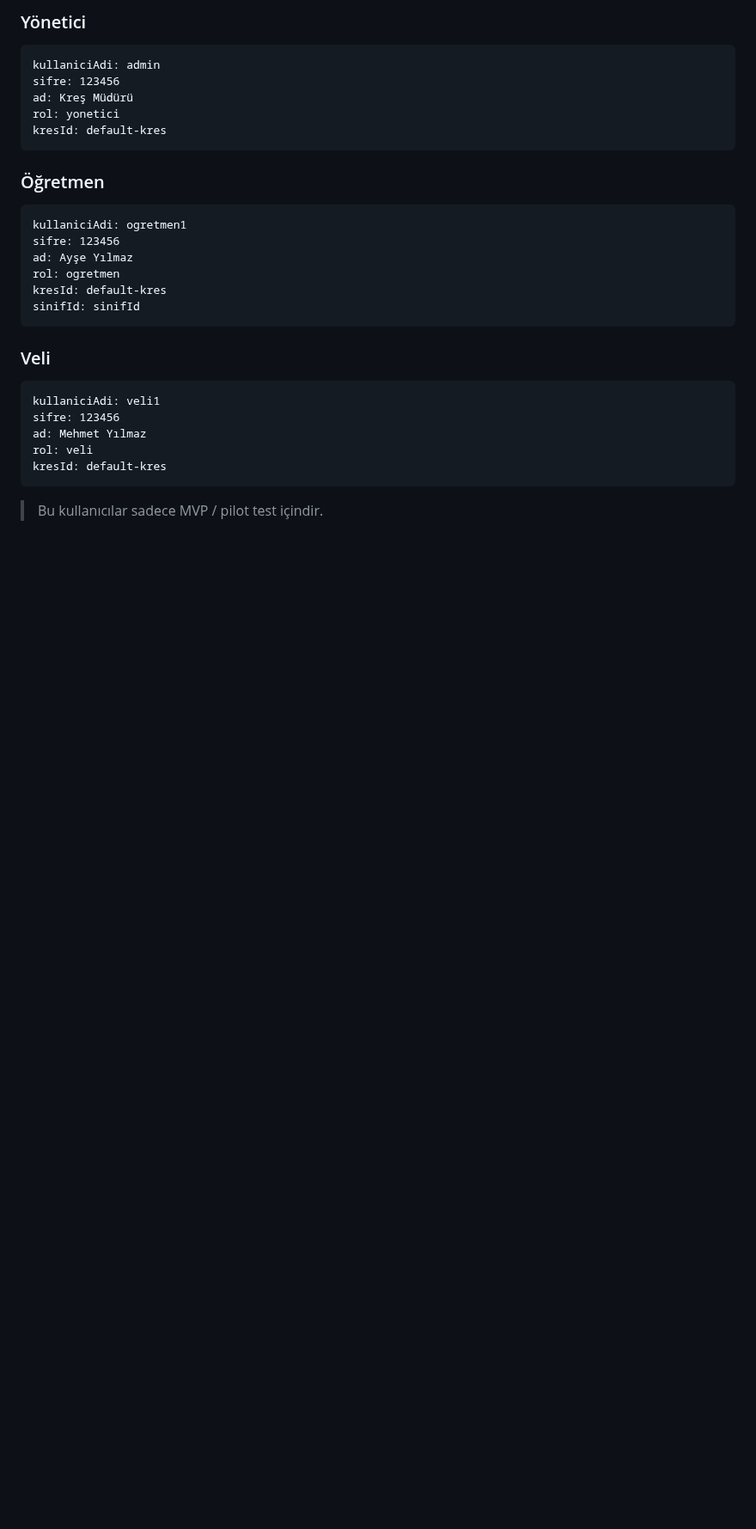
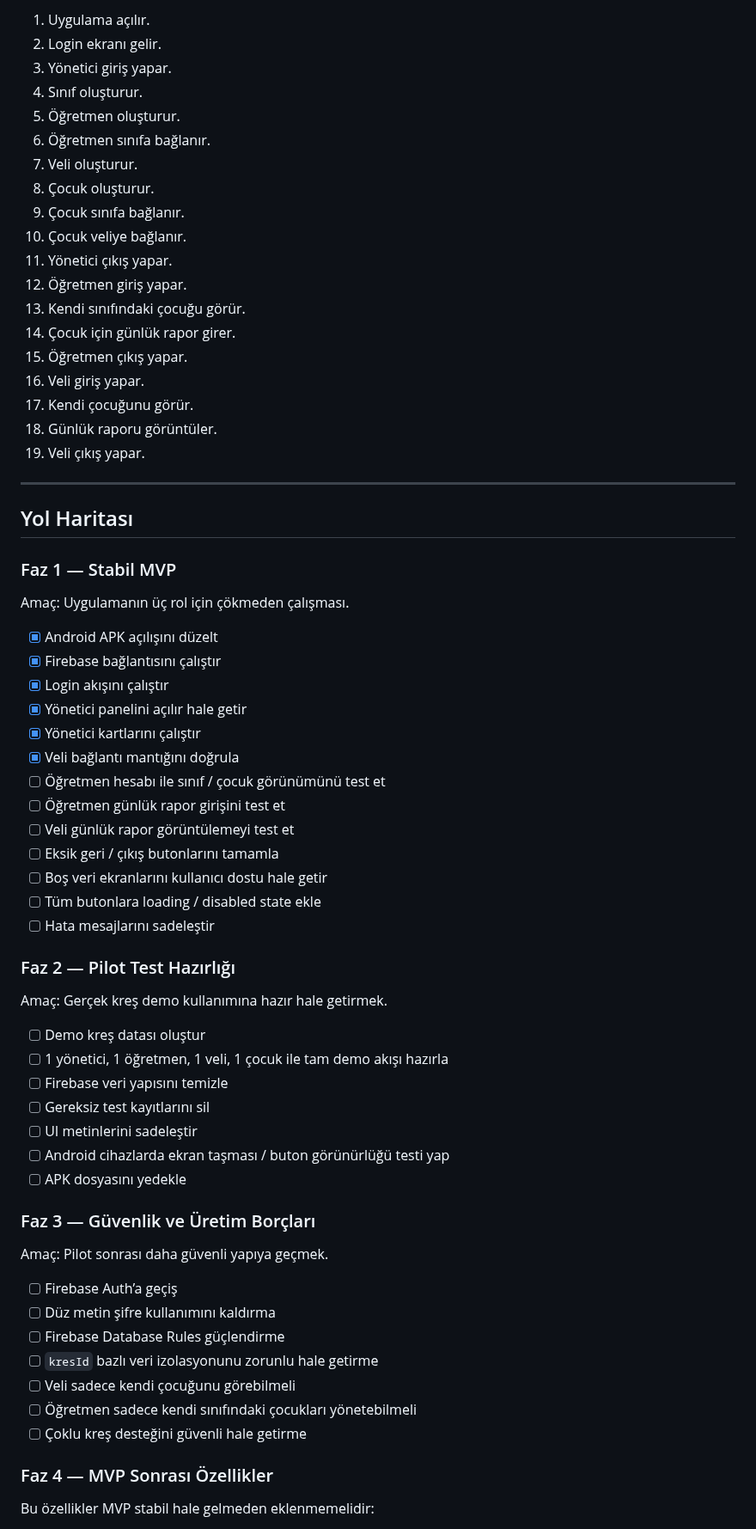
Before and after one commit to furukcell/Yumurcak-app, a Markdown page: README.md, the part around one of its changes. Shown at 86% size. Rendered like a GitHub page; blank space fills up the shorter version.

Commit message:
Update README with current MVP status and roadmap

````diff
--- a/README.md
+++ b/README.md
@@ -391,33 +473,71 @@ Bu kullanıcılar Firebase Realtime Database içinde `kullanicilar/` node’una
 
-### Yönetici
+1. Uygulama açılır.
+2. Login ekranı gelir.
+3. Yönetici giriş yapar.
+4. Sınıf oluşturur.
+5. Öğretmen oluşturur.
+6. Öğretmen sınıfa bağlanır.
+7. Veli oluşturur.
+8. Çocuk oluşturur.
+9. Çocuk sınıfa bağlanır.
+10. Çocuk veliye bağlanır.
+11. Yönetici çıkış yapar.
+12. Öğretmen giriş yapar.
+13. Kendi sınıfındaki çocuğu görür.
+14. Çocuk için günlük rapor girer.
+15. Öğretmen çıkış yapar.
+16. Veli giriş yapar.
+17. Kendi çocuğunu görür.
+18. Günlük raporu görüntüler.
+19. Veli çıkış yapar.
 
-```txt
-kullaniciAdi: admin
-sifre: 123456
-ad: Kreş Müdürü
-rol: yonetici
-kresId: default-kres
-```
+---
 
-### Öğretmen
+## Yol Haritası
 
-```txt
-kullaniciAdi: ogretmen1
-sifre: 123456
-ad: Ayşe Yılmaz
-rol: ogretmen
-kresId: default-kres
-sinifId: sinifId
-```
+### Faz 1 — Stabil MVP
 
-### Veli
+Amaç: Uygulamanın üç rol için çökmeden çalışması.
 
-```txt
-kullaniciAdi: veli1
-sifre: 123456
-ad: Mehmet Yılmaz
-rol: veli
-kresId: default-kres
-```
+- [x] Android APK açılışını düzelt
+- [x] Firebase bağlantısını çalıştır
+- [x] Login akışını çalıştır
+- [x] Yönetici panelini açılır hale getir
+- [x] Yönetici kartlarını çalıştır
+- [x] Veli bağlantı mantığını doğrula
+- [ ] Öğretmen hesabı ile sınıf / çocuk görünümünü test et
+- [ ] Öğretmen günlük rapor girişini test et
+- [ ] Veli günlük rapor görüntülemeyi test et
+- [ ] Eksik geri / çıkış butonlarını tamamla
+- [ ] Boş veri ekranlarını kullanıcı dostu hale getir
+- [ ] Tüm butonlara loading / disabled state ekle
+- [ ] Hata mesajlarını sadeleştir
 
-> Bu kullanıcılar sadece MVP / pilot test içindir.
+### Faz 2 — Pilot Test Hazırlığı
+
+Amaç: Gerçek kreş demo kullanımına hazır hale getirmek.
+
+- [ ] Demo kreş datası oluştur
+- [ ] 1 yönetici, 1 öğretmen, 1 veli, 1 çocuk ile tam demo akışı hazırla
+- [ ] Firebase veri yapısını temizle
+- [ ] Gereksiz test kayıtlarını sil
+- [ ] UI metinlerini sadeleştir
+- [ ] Android cihazlarda ekran taşması / buton görünürlüğü testi yap
+- [ ] APK dosyasını yedekle
+
+### Faz 3 — Güvenlik ve Üretim Borçları
+
+Amaç: Pilot sonrası daha güvenli yapıya geçmek.
+
+- [ ] Firebase Auth’a geçiş
+- [ ] Düz metin şifre kullanımını kaldırma
+- [ ] Firebase Database Rules güçlendirme
+- [ ] `kresId` bazlı veri izolasyonunu zorunlu hale getirme
+- [ ] Veli sadece kendi çocuğunu görebilmeli
+- [ ] Öğretmen sadece kendi sınıfındaki çocukları yönetebilmeli
+- [ ] Çoklu kreş desteğini güvenli hale getirme
+
+### Faz 4 — MVP Sonrası Özellikler
+
+Bu özellikler MVP stabil hale gelmeden eklenmemelidir:
+
````
Also changed, not shown: other parts of README.md (+186 -157 lines).
